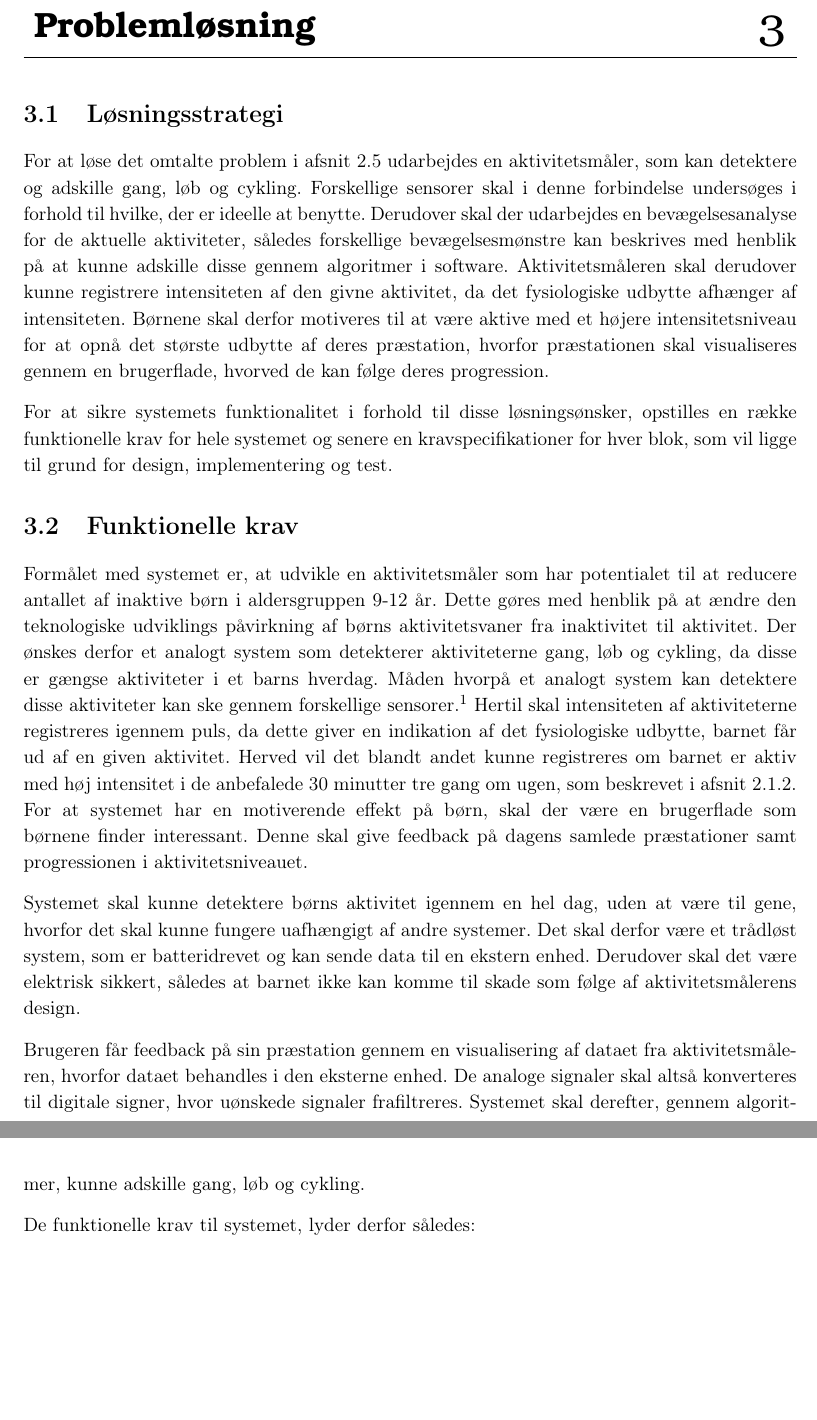
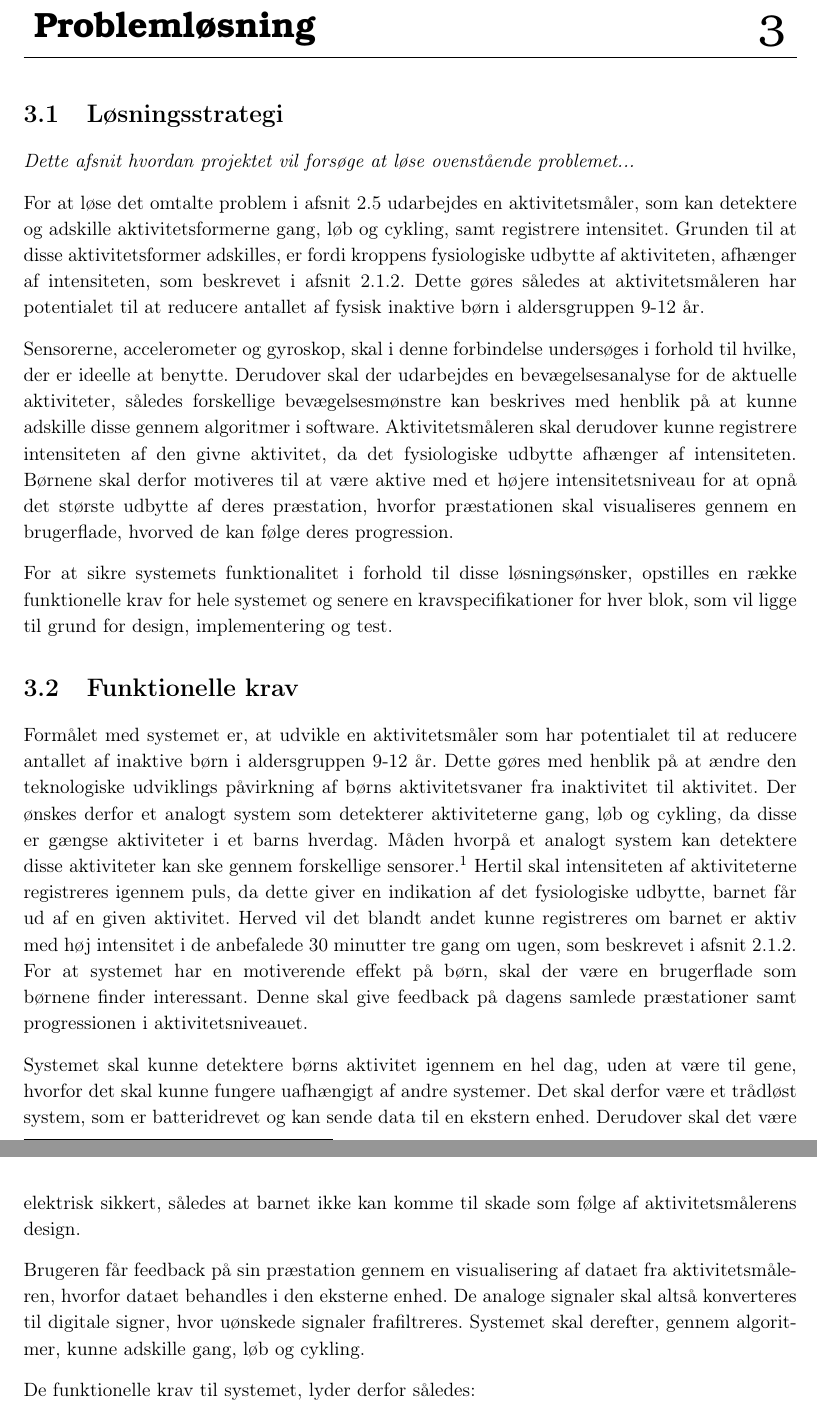
Before and after one commit to Toppsi/ST4, a LaTeX book (main.tex, which reads rapportAfsnit/dProblemloesning/xLoesningsstrategi.tex): two parts of pages 19 and 20 of 31, joined at a grey line, cut so that both start at the same text, the shorter picture padded with empty space. Compiled offline with pdfLaTeX.

Commit message:
Rettelser til løsningsstrategi + få til bevægelsesanalyse

```diff
--- a/rapportAfsnit/dProblemloesning/xLoesningsstrategi.tex
+++ b/rapportAfsnit/dProblemloesning/xLoesningsstrategi.tex
@@ -1,8 +1,10 @@
 \section{Løsningsstrategi}
+\textit{Dette afsnit hvordan projektet vil forsøge at løse ovenstående problemet...}
 
 %Inaktivitet hos børn i aldersgruppen 9-12 år er et stigende problem, med helbredsmæssige og socioøkonomiske følger. Derfor ønskes en løsning i form af en aktivitetsmåler, som motiverer inaktive børn i denne aldersgruppe til en mere aktiv hverdag som nævnt i \secref{Problemformulering}.
-For at løse det omtalte problem i \secref{Problemformulering} udarbejdes en aktivitetsmåler, som kan detektere og adskille gang, løb og cykling.
-Forskellige sensorer skal i denne forbindelse undersøges i forhold til hvilke, der er ideelle at benytte. Derudover skal der udarbejdes en bevægelsesanalyse for de aktuelle aktiviteter, således forskellige bevægelsesmønstre kan beskrives med henblik på at kunne adskille disse gennem algoritmer i software. Aktivitetsmåleren skal derudover kunne registrere intensiteten af den givne aktivitet, da det fysiologiske udbytte afhænger af intensiteten. Børnene skal derfor motiveres til at være aktive med et højere intensitetsniveau for at opnå det største udbytte af deres præstation, hvorfor præstationen skal visualiseres gennem en brugerflade, hvorved de kan følge deres progression.
+For at løse det omtalte problem i \secref{Problemformulering} udarbejdes en aktivitetsmåler, som kan detektere og adskille aktivitetsformerne gang, løb og cykling, samt registrere intensitet. Grunden til at disse aktivitetsformer adskilles, er fordi kroppens fysiologiske udbytte af aktiviteten, afhænger af intensiteten, som beskrevet i \secref{subsub:ak_int}. Dette gøres således at aktivitetsmåleren har potentialet til at reducere antallet af fysisk inaktive børn i aldersgruppen 9-12 år.
+
+Sensorerne, accelerometer og gyroskop, skal i denne forbindelse undersøges i forhold til hvilke, der er ideelle at benytte. Derudover skal der udarbejdes en bevægelsesanalyse for de aktuelle aktiviteter, således forskellige bevægelsesmønstre kan beskrives med henblik på at kunne adskille disse gennem algoritmer i software. Aktivitetsmåleren skal derudover kunne registrere intensiteten af den givne aktivitet, da det fysiologiske udbytte afhænger af intensiteten. Børnene skal derfor motiveres til at være aktive med et højere intensitetsniveau for at opnå det største udbytte af deres præstation, hvorfor præstationen skal visualiseres gennem en brugerflade, hvorved de kan følge deres progression.
 %Ligeledes skal aktivitetsmåleren kunne monteres uden gene, for at undgå at dette ellers kan være en demotiverende faktor, som kan føre til at børnene fravælger at benytte den.\fxnote{Herved opfyldes de essentielle succeskriterier for aktivitetsmålere til børn i denne aldersgruppe som beskrevet i \secref{succeskrav}.}
 
 For at sikre systemets funktionalitet i forhold til disse løsningsønsker, opstilles en række funktionelle krav for hele systemet og senere en kravspecifikationer for hver blok, som vil ligge til grund for design, implementering og test.
```
Also changed, not shown: rapportAfsnit/dProblemloesning/xBevaegelsesanalyse.tex (+3 -10 lines).
